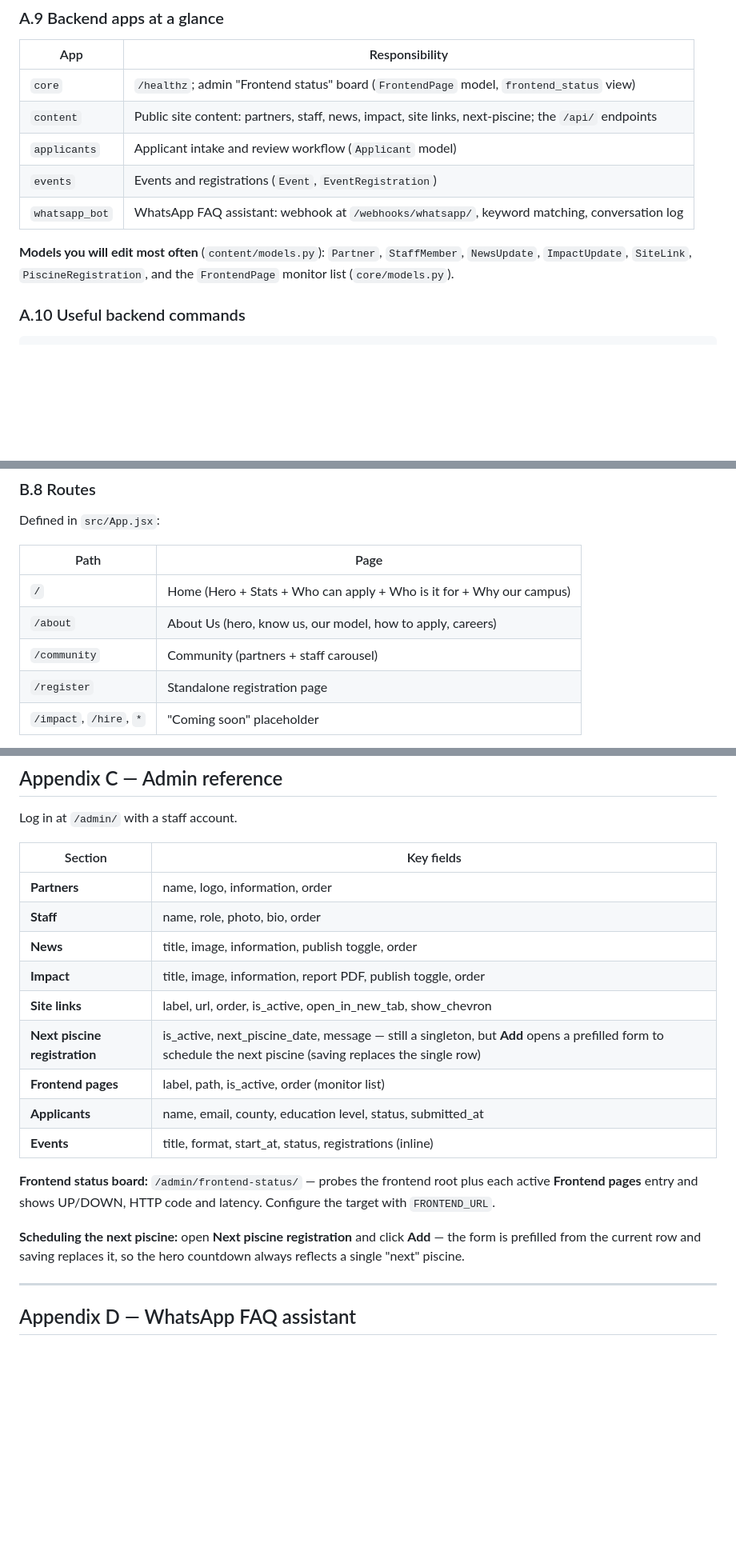
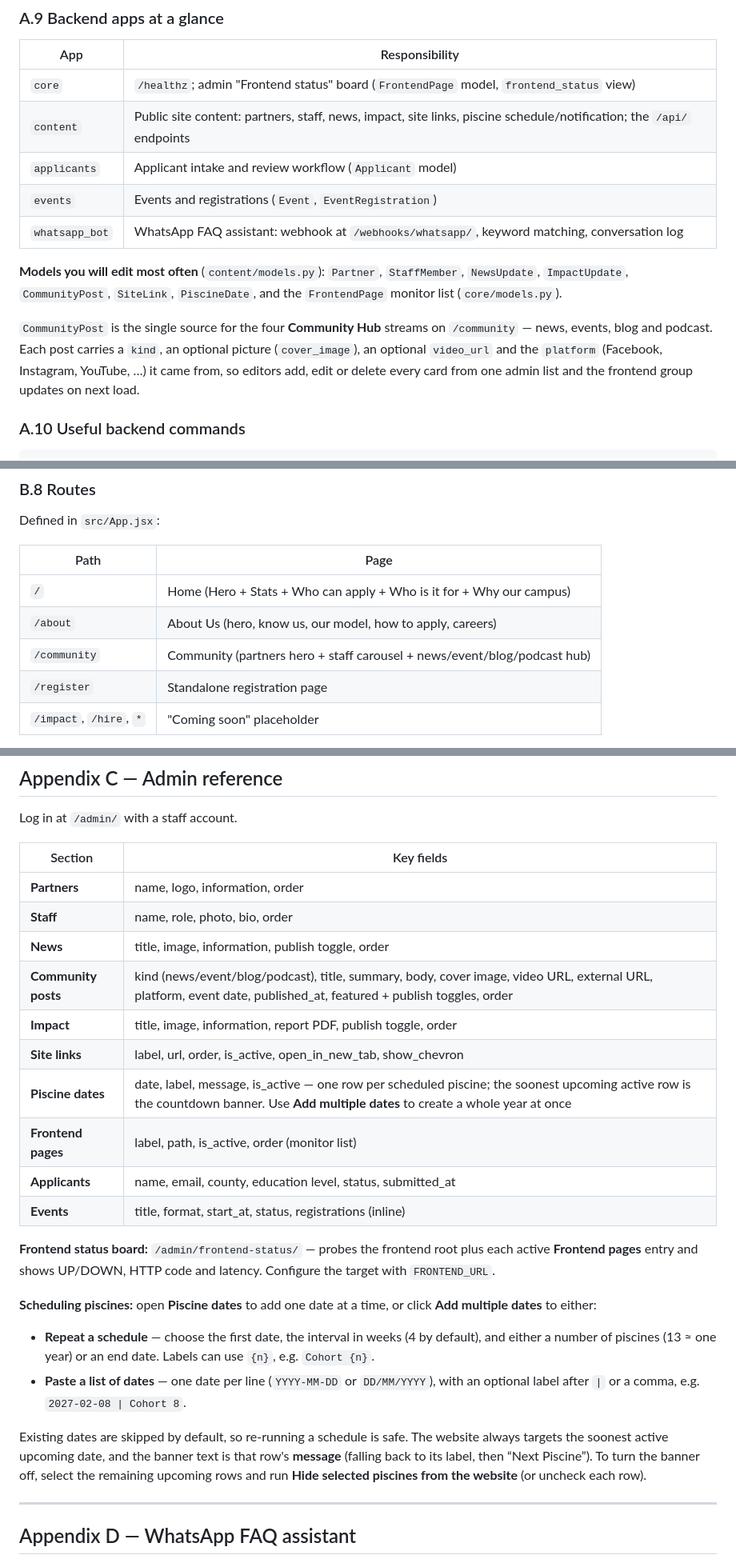
Before and after one commit to Taheeram04/Zone01, a Markdown page: docs/DEVELOPMENT_GUIDE.md, 3 parts joined by grey strips. Shown at 80% size. GitHub-like rendering; blank space fills up the shorter version.

Commit message:
docs: document community feed and unified piscine schedule

```diff
--- a/docs/DEVELOPMENT_GUIDE.md
+++ b/docs/DEVELOPMENT_GUIDE.md
@@ -233,14 +233,20 @@ curl http://localhost:8000/api/content/
 | App | Responsibility |
 | --- | -------------- |
 | `core` | `/healthz`; admin "Frontend status" board (`FrontendPage` model, `frontend_status` view) |
-| `content` | Public site content: partners, staff, news, impact, site links, next-piscine; the `/api/` endpoints |
+| `content` | Public site content: partners, staff, news, impact, site links, piscine schedule/notification; the `/api/` endpoints |
 | `applicants` | Applicant intake and review workflow (`Applicant` model) |
 | `events` | Events and registrations (`Event`, `EventRegistration`) |
 | `whatsapp_bot` | WhatsApp FAQ assistant: webhook at `/webhooks/whatsapp/`, keyword matching, conversation log |
 
 **Models you will edit most often** (`content/models.py`): `Partner`,
-`StaffMember`, `NewsUpdate`, `ImpactUpdate`, `SiteLink`, `PiscineRegistration`,
-and the `FrontendPage` monitor list (`core/models.py`).
+`StaffMember`, `NewsUpdate`, `ImpactUpdate`, `CommunityPost`, `SiteLink`,
+`PiscineDate`, and the `FrontendPage` monitor list (`core/models.py`).
+
+`CommunityPost` is the single source for the four **Community Hub** streams on
+`/community` — news, events, blog and podcast. Each post carries a `kind`, an
+optional picture (`cover_image`), an optional `video_url` and the `platform`
+(Facebook, Instagram, YouTube, …) it came from, so editors add, edit or delete
+every card from one admin list and the frontend group updates on next load.
 
 ### A.10 Useful backend commands
 
@@ -328,7 +334,7 @@ Defined in `src/App.jsx`:
 | ---- | ---- |
 | `/` | Home (Hero + Stats + Who can apply + Who is it for + Why our campus) |
 | `/about` | About Us (hero, know us, our model, how to apply, careers) |
-| `/community` | Community (partners + staff carousel) |
+| `/community` | Community (partners hero + staff carousel + news/event/blog/podcast hub) |
 | `/register` | Standalone registration page |
 | `/impact`, `/hire`, `*` | "Coming soon" placeholder |
 
@@ -701,9 +708,10 @@ Log in at `/admin/` with a staff account.
 | **Partners** | name, logo, information, order |
 | **Staff** | name, role, photo, bio, order |
 | **News** | title, image, information, publish toggle, order |
+| **Community posts** | kind (news/event/blog/podcast), title, summary, body, cover image, video URL, external URL, platform, event date, published_at, featured + publish toggles, order |
 | **Impact** | title, image, information, report PDF, publish toggle, order |
 | **Site links** | label, url, order, is_active, open_in_new_tab, show_chevron |
-| **Next piscine registration** | is_active, next_piscine_date, message — still a singleton, but **Add** opens a prefilled form to schedule the next piscine (saving replaces the single row) |
+| **Piscine dates** | date, label, message, is_active — one row per scheduled piscine; the soonest upcoming active row is the countdown banner. Use **Add multiple dates** to create a whole year at once |
 | **Frontend pages** | label, path, is_active, order (monitor list) |
 | **Applicants** | name, email, county, education level, status, submitted_at |
 | **Events** | title, format, start_at, status, registrations (inline) |
@@ -712,9 +720,20 @@ Log in at `/admin/` with a staff account.
 plus each active **Frontend pages** entry and shows UP/DOWN, HTTP code and
 latency. Configure the target with `FRONTEND_URL`.
 
-**Scheduling the next piscine:** open **Next piscine registration** and click
-**Add** — the form is prefilled from the current row and saving replaces it, so
-the hero countdown always reflects a single "next" piscine.
+**Scheduling piscines:** open **Piscine dates** to add one date at a time, or
+click **Add multiple dates** to either:
+
+- **Repeat a schedule** — choose the first date, the interval in weeks (4 by
+  default), and either a number of piscines (13 ≈ one year) or an end date.
+  Labels can use `{n}`, e.g. `Cohort {n}`.
+- **Paste a list of dates** — one date per line (`YYYY-MM-DD` or `DD/MM/YYYY`),
+  with an optional label after `|` or a comma, e.g. `2027-02-08 | Cohort 8`.
+
+Existing dates are skipped by default, so re-running a schedule is safe. The
+website always targets the soonest active upcoming date, and the banner text is
+that row's **message** (falling back to its label, then “Next Piscine”). To turn
+the banner off, select the remaining upcoming rows and run **Hide selected
+piscines from the website** (or uncheck each row).
 
 ---
 
```
Also changed, not shown: other parts of docs/DEVELOPMENT_GUIDE.md (+5 -4 lines).
